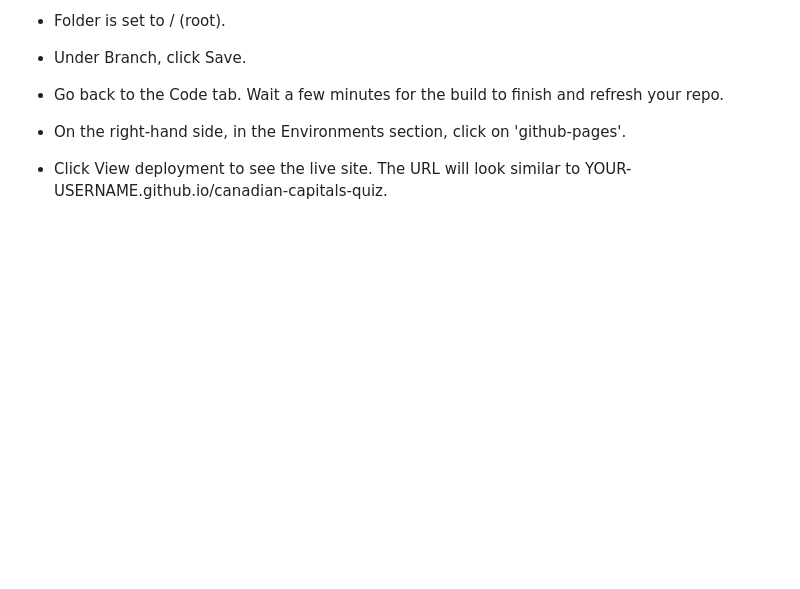
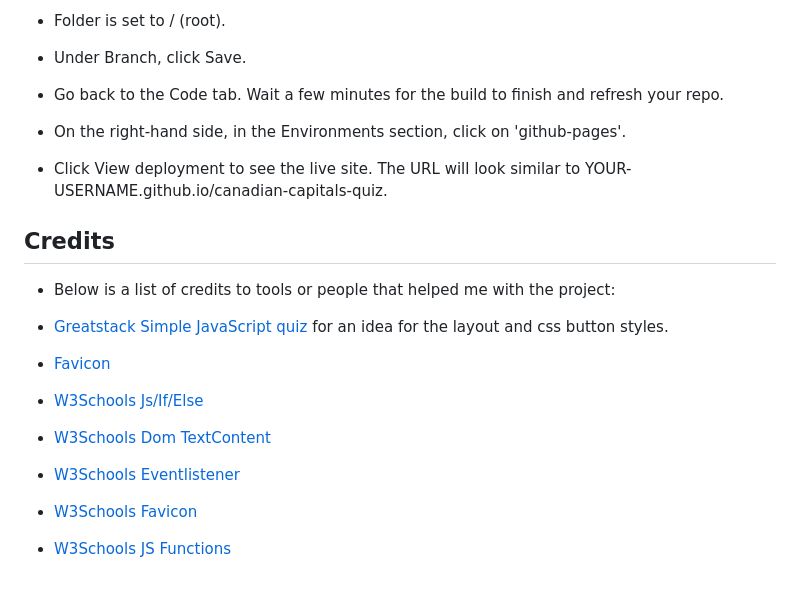
Before and after one commit to JackofBlades95/canadian-capitals-quiz, a Markdown page: README.md, the part around the change. Drawn GitHub-style; blank space fills up the shorter version.

Commit message:
Add credits section with links in readme file

```diff
--- a/README.md
+++ b/README.md
@@ -111,3 +111,15 @@ Below is a screenshot of Canadian Captials Quiz created using the "Am I Responsi
 * On the right-hand side, in the Environments section, click on 'github-pages'.
 
 * Click View deployment to see the live site. The URL will look similar to YOUR-USERNAME.github.io/canadian-capitals-quiz.
+
+## Credits
+
+* Below is a list of credits to tools or people that helped me with the project:
+
+* [Greatstack Simple JavaScript quiz](https://www.youtube.com/watch?v=PBcqGxrr9g8&t=1025s) for an idea for the layout and css button styles.
+* [Favicon](https://favicon.io/emoji-favicons/flag-canada/)
+* [W3Schools Js/If/Else ](https://www.w3schools.com/js/js_if_else.asp)
+* [W3Schools Dom TextContent](https://www.w3schools.com/jsref/prop_node_textcontent.asp)
+* [W3Schools Eventlistener](https://www.w3schools.com/js/js_htmldom_eventlistener.asp)
+* [W3Schools Favicon](https://www.w3schools.com/html/html_favicon.asp)
+* [W3Schools JS Functions](https://www.w3schools.com/js/js_functions.asp)
```
